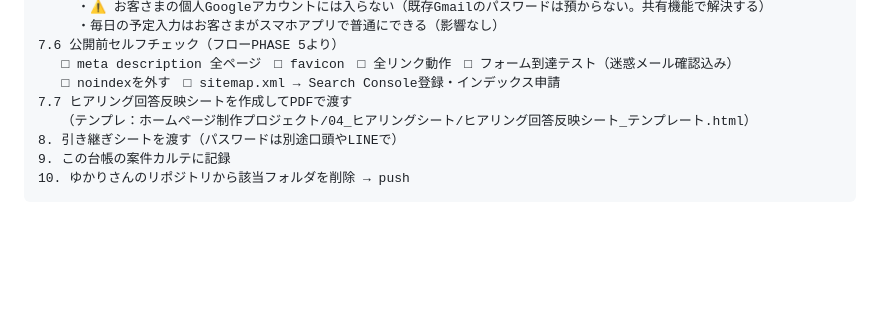
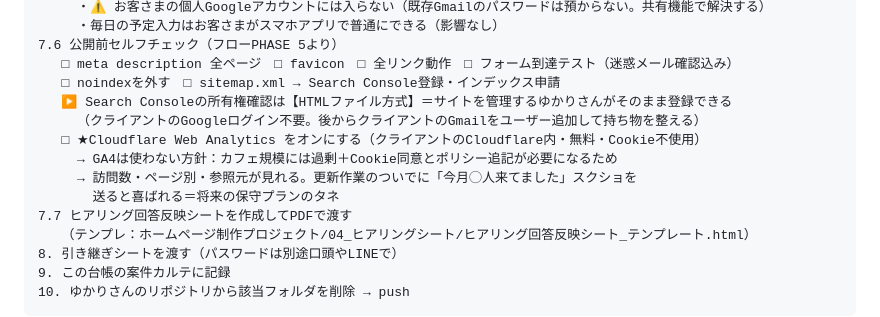
Before and after one commit to kansai-web/byron-time-web, a Markdown page: _setting-daichou.md, the part around the change. GitHub-like rendering; blank space fills up the shorter version.

Commit message:
台帳：Search Consoleの所有権確認方式とCloudflare Web Analytics採用（GA4は使わない）を追記

```diff
--- a/_setting-daichou.md
+++ b/_setting-daichou.md
@@ -192,6 +192,12 @@ GitHub（kansai-web）　　　→ iPhoneのパスワードアプリに保存
 7.6 公開前セルフチェック（フローPHASE 5より）
    □ meta description 全ページ　□ favicon　□ 全リンク動作　□ フォーム到達テスト（迷惑メール確認込み）
    □ noindexを外す　□ sitemap.xml → Search Console登録・インデックス申請
+   ▶ Search Consoleの所有権確認は【HTMLファイル方式】＝サイトを管理するゆかりさんがそのまま登録できる
+     （クライアントのGoogleログイン不要。後からクライアントのGmailをユーザー追加して持ち物を整える）
+   □ ★Cloudflare Web Analytics をオンにする（クライアントのCloudflare内・無料・Cookie不使用）
+     → GA4は使わない方針：カフェ規模には過剰＋Cookie同意とポリシー追記が必要になるため
+     → 訪問数・ページ別・参照元が見れる。更新作業のついでに「今月◯人来てました」スクショを
+       送ると喜ばれる＝将来の保守プランのタネ
 7.7 ヒアリング回答反映シートを作成してPDFで渡す
    （テンプレ：ホームページ制作プロジェクト/04_ヒアリングシート/ヒアリング回答反映シート_テンプレート.html）
 8. 引き継ぎシートを渡す（パスワードは別途口頭やLINEで）
```
